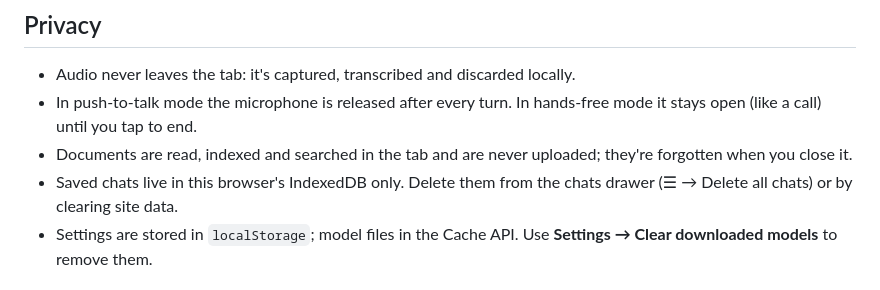
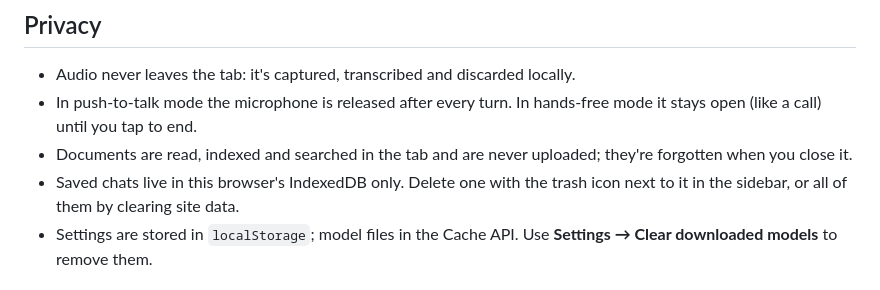
Before and after one commit to Niloy-Bhuiyan/loom, a Markdown page: README.md, the part around the change. Rendered like a GitHub page.

Commit message:
docs: describe deleting chats from the sidebar

```diff
--- a/README.md
+++ b/README.md
@@ -281,8 +281,8 @@ trackers are loaded.
   hands-free mode it stays open (like a call) until you tap to end.
 - Documents are read, indexed and searched in the tab and are never uploaded;
   they're forgotten when you close it.
-- Saved chats live in this browser's IndexedDB only. Delete them from the chats
-  drawer (☰ → Delete all chats) or by clearing site data.
+- Saved chats live in this browser's IndexedDB only. Delete one with the trash
+  icon next to it in the sidebar, or all of them by clearing site data.
 - Settings are stored in `localStorage`; model files in the Cache API. Use
   **Settings → Clear downloaded models** to remove them.
 
```
